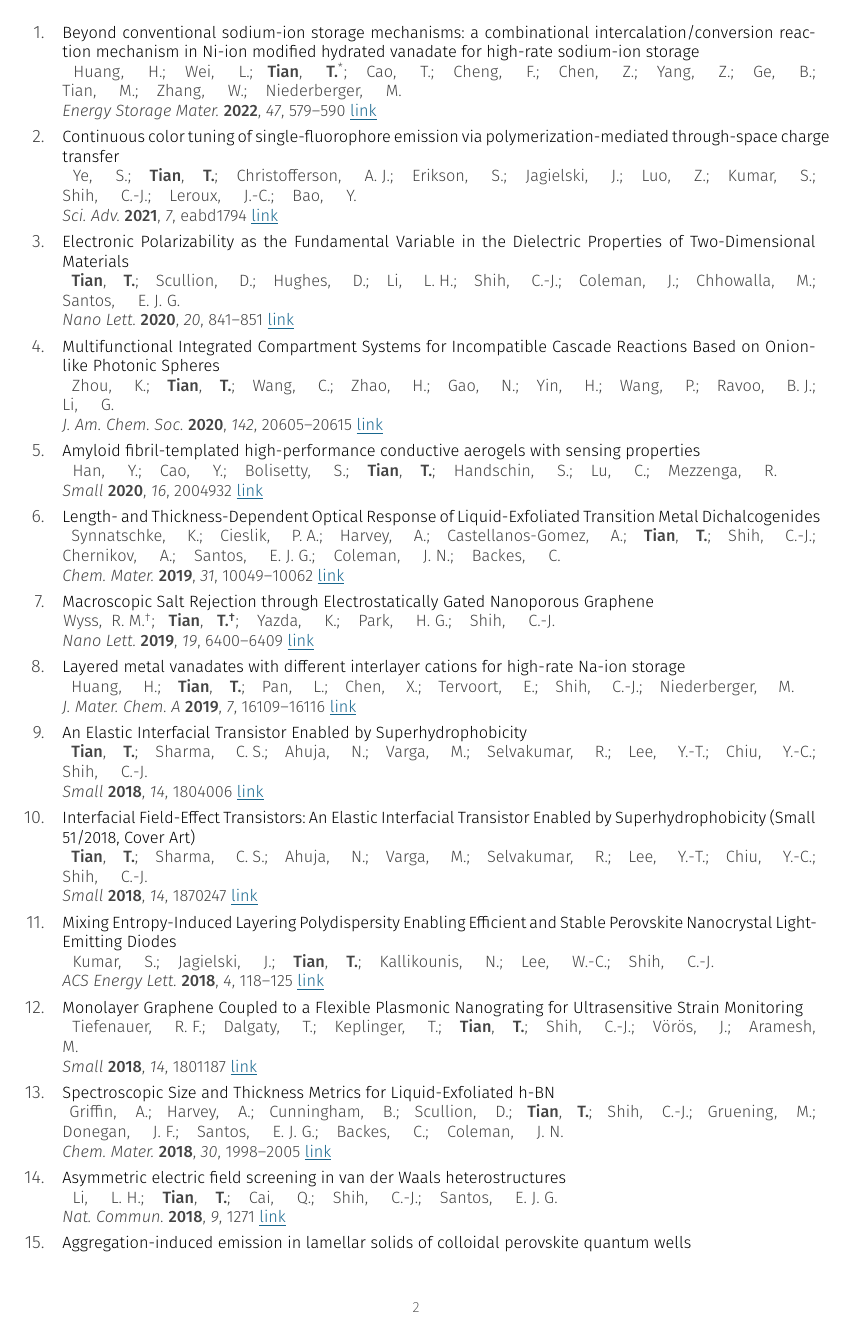
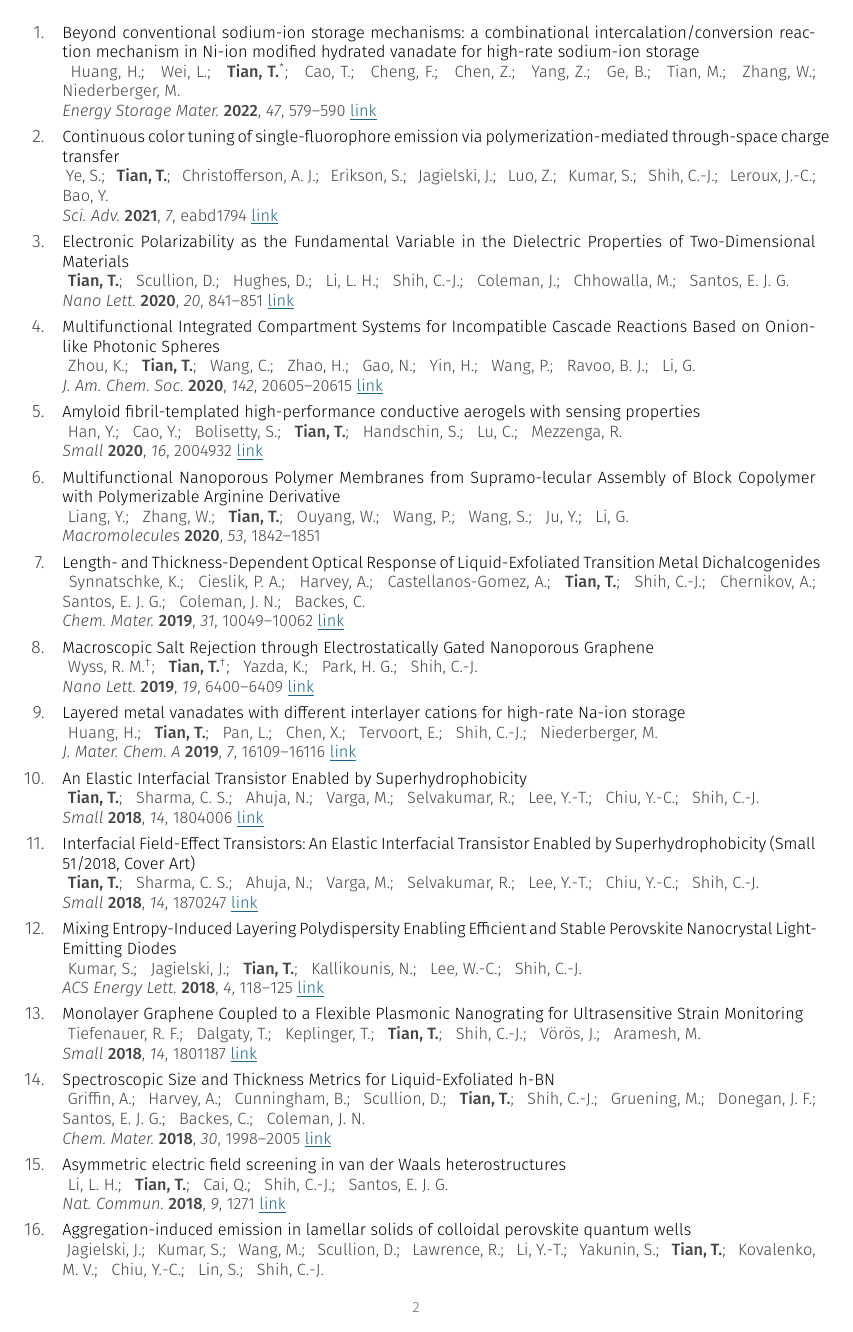
Before and after one commit to alchem0x2A/my_CV, a LaTeX CV (cv.tex, which reads cv.cls, cv/publications.tex, cv/ref.bib): page 2 of 5. Compiled offline with XeLaTeX; a missing font is replaced by an installed copy or a similar font.

Commit message:
formating bug

```diff
--- a/cv.cls
+++ b/cv.cls
@@ -811,14 +811,16 @@
 \RequirePackage[ % BibLaTeX
 	sorting=none, % Sorts entries by year (descending order), name, title
 	style=chem-acs,
-	doi=true,
+  articletitle=true,
+	doi=false,
 	isbn=false,
-	url=true,
+	url=false,
 	eprint=false,
 	backref = false, % include back references in bibliography
 	maxcitenames=3, % affects only the citations in the document body
 	maxbibnames=99, % affects only the bibliography, pass 99 to print all
 	hyperref=true,
+	% block=ragged,
   block=none,
 	backend=biber % {Options: bibtex, biber}
 	]{biblatex}
@@ -859,26 +862,23 @@
   #1\adddot}
 
 % \DeclareFieldInputHandler{journaltitle}{%
-  % \def\NewValue{\JournalTitle{#1}}}
+%   \def\NewValue{\JournalTitle{#1}}}
 
 \DeclareBibliographyDriver{article}{%
-  {\small \bodyfont%
-  \printfield{title} \par}%
-  % \newblock%
+  {\small \bodyfont \printfield{title}}
+  %  \par}%
+  \newblock%
   {\small \bodyfont \color{graytext}
-  \hspace{-0.5em} \printnames{author} \par}%
-  % \newblock%
-  {%
-    % \setunit{\space}
-    \small \bodyfont\color{graytext}%
+  \hspace{-0.5em}
+  \printnames{author}
+  \par}
+  \newblock
+  % \printfield{title}
+  {
+  \small \bodyfont \color{graytext}
   \usebibmacro{journal+issuetitle}%
-    % \printfield{journaltitle}
-    % \setunit{\space}%
   \printfield{pages}%
   \newunit%
-    % \printlist{publisher}%
-    % \printfield{year}%
-    % \newunit%
   \setunit{\space}%
   \small \bodyfont\color{my-aqua}
   \printfield{url}
@@ -890,13 +890,12 @@
 \DeclareBibliographyDriver{inproceedings}{%
   {\small \bodyfont%
   \printfield{title}}%
-  % \newblock%
+  \newblock%
   {\small \bodyfont \color{graytext}
   \hspace{-0.5em} \printnames{author}%
   \par}%
-  % \newblock%
+  \newblock%
   {%
-    % \setunit{\space}
     \small \bodyfont\color{graytext}%
     \setunit{\space}%
     \printfield{booktitle}%
@@ -904,82 +903,42 @@
   \par\vspace{0.3\baselineskip}
 }
 
-\DeclareBibliographyDriver{unpublished}{%
-  {\small \bodyfont%
-  \printfield{title}}%
-  % \newblock%
-  {\small \bodyfont \color{graytext}
-  \hspace{-0.5em} \printnames{author}%
-  \par}%
-  {\small \bodyfont
-  \printfield{journaltitle}
-  \par\vspace{0.3\baselineskip}}
-}
+% \DeclareBibliographyDriver{unpublished}{%
+%   {\small \bodyfont%
+%   \printfield{title}}%
+%   % \newblock%
+%   {\small \bodyfont \color{graytext}
+%   \hspace{-0.5em} \printnames{author}%
+%   \par}%
+%   {\small \bodyfont
+%   \printfield{journaltitle}
+%   \par\vspace{0.3\baselineskip}}
+% }
 
-% Renew given name style
-% If coauth, use superscript
-\renewcommand*{\mkbibnamegiven}[1]{%
-  \ifitemannotation{coauth}
-  {
-    {#1\textsuperscript{\textdagger}}
-  }{
-    \ifitemannotation{coauth-highlight}
-    {
-     \textbf{#1\textsuperscript{\textdagger}}
-    }{
+
+
+
+\renewcommand*{\mkbibcompletename}[1]{
 \ifitemannotation{highlight}
 {
-      \textbf{#1}
+{\textbf{#1}}
 }
 {
 \ifitemannotation{corr-highlight}
-      {
-        \textbf{#1}\textsuperscript{*}
-      }
-      {
-        {#1}
+{\textbf{#1}\textsuperscript{*}}
+{%
+\ifitemannotation{coauth-highlight}
+{\textbf{#1}\textsuperscript{\textdagger}}
+{%
+\ifitemannotation{coauth}
+{#1\textsuperscript{\textdagger}}%
+{#1}%
 }
 }
 }
 }
-}
-  %
-  %   }
 
-  %   {
-  % {
-  %   \ifitemannotation{coauth-highlight}
-  %   {    \textbf{#1\textsuperscript{\textdagger}}}
-  %   {\ifitemannotation{highlight}
-  %     {\textbf{#1}}
-  %   }
-  %   {\ifitemannotation{corr-highlight}
-  %     {\textbf{#1}\textsuperscript{*}}
-  %   }
-  % }}
-  % \ifitemannotation{highlight}
-    % {\textbf{#1}}
-    % {#1}}
 
-\renewcommand*{\mkbibnamefamily}[1]{%
-  \ifitemannotation{coauth}
-  {
-    #1
-  }{
-  \ifitemannotation{corr-highlight}
-  {
-    \textbf{#1}
-  }{
-    \ifitemannotation{coauth-highlight}
-    {\textbf{#1}}
-    {
-      \ifitemannotation{highlight}
-      {\textbf{#1}}
-      {#1}
-    }
-    }
-  }
-}
 
 
 % --------------------------------------------------------------------------------
--- a/cv/publications.tex
+++ b/cv/publications.tex
@@ -9,6 +9,7 @@
     \nocite{Tian_2020_diel}
     \nocite{Zhou_2020}
     \nocite{Han_2020}
+    \nocite{Liang_2020}
     \nocite{Synnatschke_2019_MoS2}
     \nocite{Wyss_2019}
     \nocite{Huang_2019}
--- a/cv/ref.bib
+++ b/cv/ref.bib
@@ -1078,3 +1082,12 @@
+  title = {Multifunctional Nanoporous Polymer Membranes from
+                  Supramo-lecular Assembly of Block Copolymer with
+                  Polymerizable Arginine Derivative},
+  journal = {Macromolecules},
+  pages = {1842-1851},
+  author+an    = {3=highlight},
+  volume = {53},
+  year =    {2020}
+}
 @article{Ye_2021,
 	title = {Continuous color tuning of single-fluorophore emission via polymerization-mediated through-space charge transfer},
   author+an = {2=highlight},
```
Also changed, not shown: cv.cls (3 more changed lines), cv/publications.tex (3 more changed lines), cv/ref.bib (18 more changed lines). Lines whose indentation alone changed are shown as unchanged.
